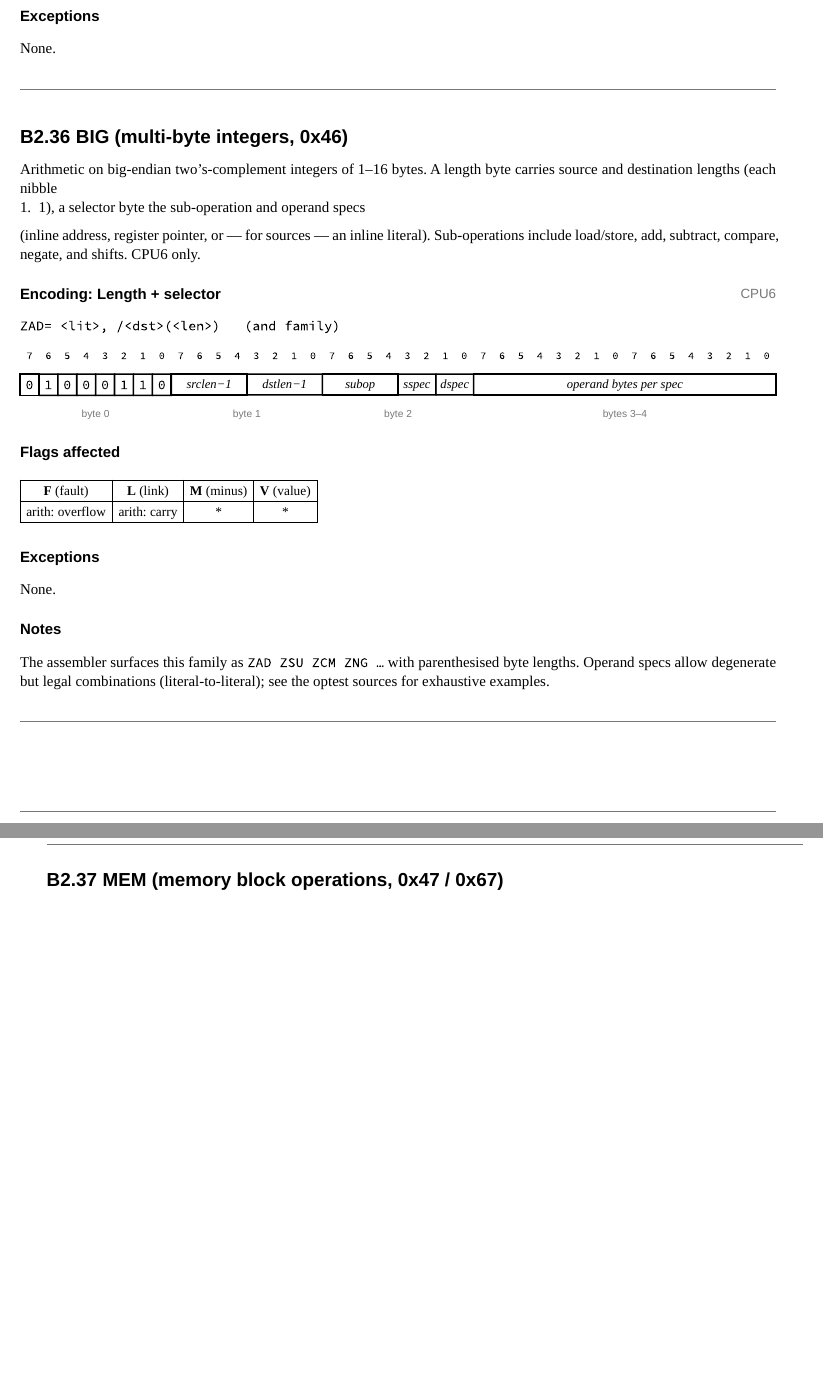
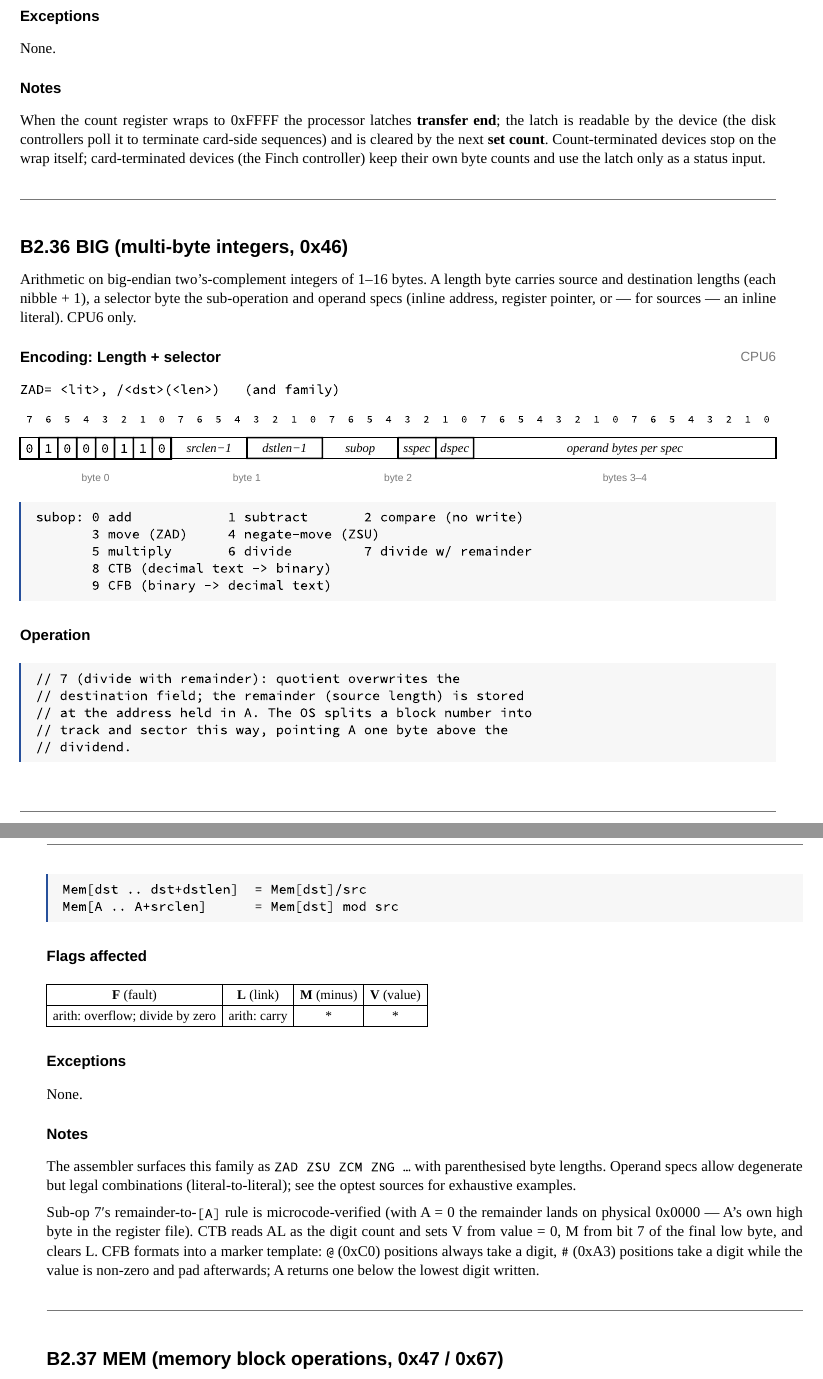
Before and after one commit to mx-shift/centurion-cpu6-reference-manual, a Typst document (manual.typ, which reads parts/part-b/instructions/extended.typ): two parts of pages 44 and 45 of 50, joined at a grey line, cut so that both start at the same text, the shorter picture padded with empty space. Compiled offline with Typst 0.15.

Commit message:
BIG/DMA: microcode-verified semantics from the Finch bring-up
BIG (0x46): enumerate the sub-operation table (add/sub/compare,
ZAD/ZSU, multiply, divide, divide-with-remainder, CTB, CFB) in the
encoding decode. Document the verified divide-with-remainder rule —
the remainder is stored at the address held in A (with A = 0 it lands
on physical 0x0000, A's own high byte in the register file); CENTOS
splits block numbers into track/sector with it. Add the verified CTB
flag rule (V from zero, M from bit 7 of the final low byte, L
cleared) and CFB's @/# marker template behavior with the A return
value. Add divide-by-zero to the fault column.

DMA (0x2F): transfers are cycle-stealing — the fetch microcode
arbitrates the device request, so a card holding its request stalls
instruction retirement while bytes flow, and a pulsed request gets a
byte per instruction boundary. Document the transfer-end latch: set
when the count wraps to 0xFFFF, readable by the device, cleared by
the next set-count.

````diff
--- a/parts/part-b/instructions/extended.typ
+++ b/parts/part-b/instructions/extended.typ
@@ -103,6 +106,15 @@
     ),
   ),
   flags: none,
+  notes: [
+    When the count register wraps to 0xFFFF the processor latches
+    *transfer end*; the latch is readable by the device (the disk
+    controllers poll it to terminate card-side sequences) and is
+    cleared by the next *set count*. Count-terminated devices stop
+    on the wrap itself; card-terminated devices (the Finch
+    controller) keep their own byte counts and use the latch only
+    as a status input.
+  ],
 )
 
 #instruction(
@@ -110,11 +122,10 @@
   qualifier: "(multi-byte integers, 0x46)",
   summary: [
     Arithmetic on big-endian two's-complement integers of 1–16 bytes.
-    A length byte carries source and destination lengths (each nibble
-    + 1), a selector byte the sub-operation and operand specs
+    A length byte carries source and destination lengths (each
+    nibble + 1), a selector byte the sub-operation and operand specs
     (inline address, register pointer, or — for sources — an inline
-    literal). Sub-operations include load/store, add, subtract,
-    compare, negate, and shifts. CPU6 only.
+    literal). CPU6 only.
   ],
   encodings: (
     encoding(
@@ -127,15 +138,44 @@
         ((name: "subop", bits: 4), (name: "sspec", bits: 2), (name: "dspec", bits: 2)),
         ((name: "operand bytes per spec", bits: 16),),
       ),
+      decode: [
+        ```cpu6
+        subop: 0 add            1 subtract       2 compare (no write)
+               3 move (ZAD)     4 negate-move (ZSU)
+               5 multiply       6 divide         7 divide w/ remainder
+               8 CTB (decimal text -> binary)
+               9 CFB (binary -> decimal text)
+        ```
+      ],
     ),
   ),
-  flags: flags-affected(fault: [arith: overflow], link: [arith: carry],
-    minus: "*", value: "*"),
+  flags: flags-affected(fault: [arith: overflow; divide by zero],
+    link: [arith: carry], minus: "*", value: "*"),
+  operation: [
+    ```cpu6
+    // 7 (divide with remainder): quotient overwrites the
+    // destination field; the remainder (source length) is stored
+    // at the address held in A. The OS splits a block number into
+    // track and sector this way, pointing A one byte above the
+    // dividend.
+    Mem[dst .. dst+dstlen]  = Mem[dst]/src
+    Mem[A .. A+srclen]      = Mem[dst] mod src
+    ```
+  ],
   notes: [
     The assembler surfaces this family as `ZAD ZSU ZCM ZNG …` with
     parenthesised byte lengths. Operand specs allow degenerate but
     legal combinations (literal-to-literal); see the optest sources
     for exhaustive examples.
+
+    Sub-op 7's remainder-to-`[A]` rule is microcode-verified (with
+    A = 0 the remainder lands on physical 0x0000 — A's own high
+    byte in the register file). CTB reads AL as the digit count and
+    sets V from value = 0, M from bit 7 of the final low byte, and
+    clears L. CFB formats into a marker template: `@` (0xC0)
+    positions always take a digit, `#` (0xA3) positions take a digit
+    while the value is non-zero and pad afterwards; A returns one
+    below the lowest digit written.
   ],
 )
 
````
Also changed, not shown: parts/part-b/instructions/extended.typ (11 more changed lines).
